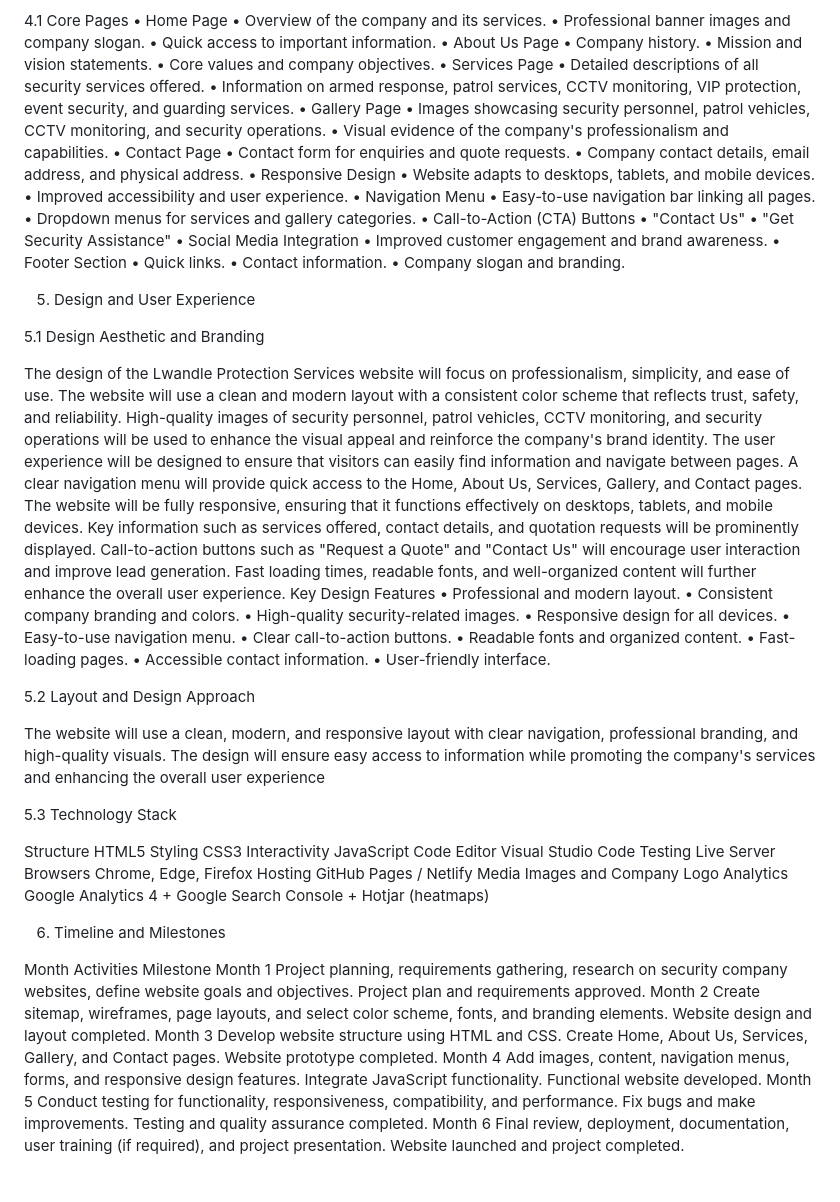
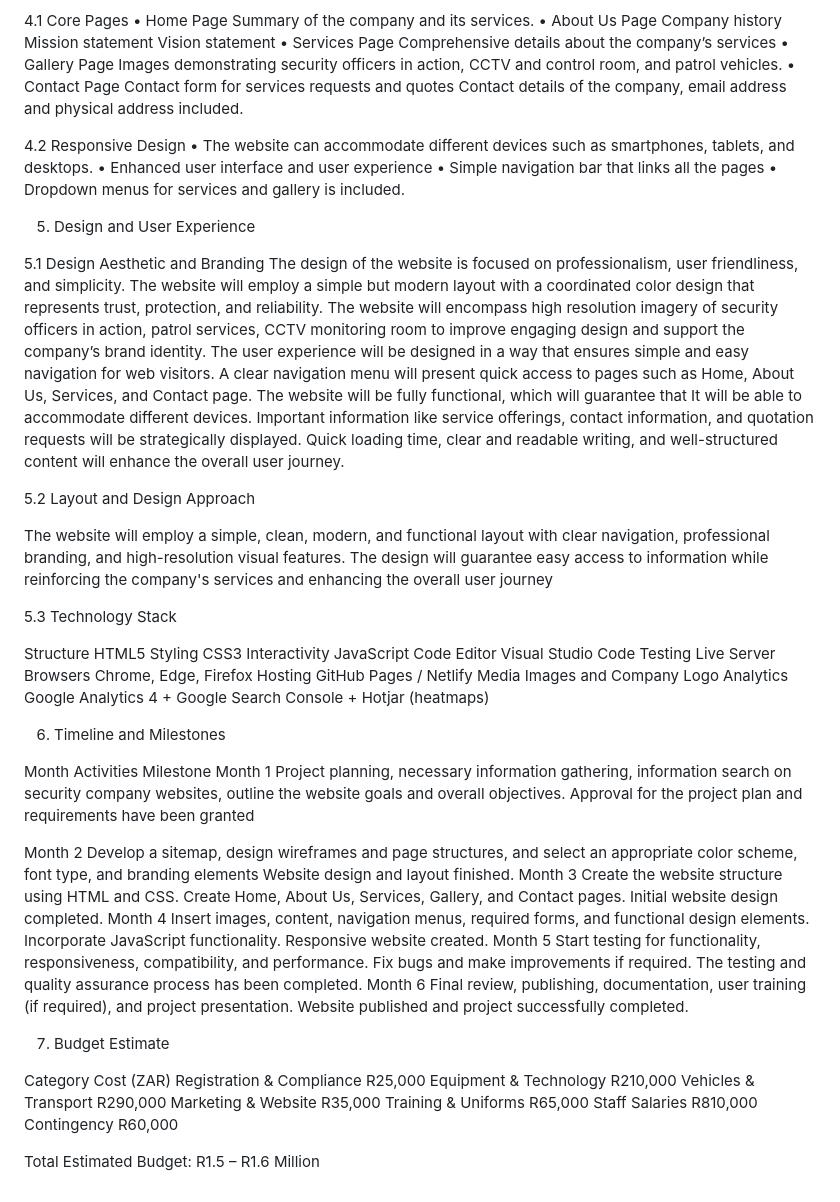
Before and after one commit to sphesihleduma05-cpu/St10476220-Part-3, a Markdown page: README.md, the part around one of its changes. GitHub-like rendering.

```diff
--- a/README.md
+++ b/README.md
@@ -114,61 +112,35 @@ Lwandle Protection Services currently operates a basic informational website cre
 
 4.1	Core Pages
 •	Home Page
-•	Overview of the company and its services.
-•	Professional banner images and company slogan.
-•	Quick access to important information.
+Summary of the company and its services.
 •	About Us Page
-•	Company history.
-•	Mission and vision statements.
-•	Core values and company objectives.
+Company history
+Mission statement
+Vision statement
 •	Services Page
-•	Detailed descriptions of all security services offered.
-•	Information on armed response, patrol services, CCTV monitoring, VIP protection, event security, and guarding services.
+Comprehensive details about the company’s services
 •	Gallery Page
-•	Images showcasing security personnel, patrol vehicles, CCTV monitoring, and security operations.
-•	Visual evidence of the company's professionalism and capabilities.
+Images demonstrating security officers in action, CCTV and control room, and patrol vehicles.
 •	Contact Page
-•	Contact form for enquiries and quote requests.
-•	Company contact details, email address, and physical address.
-•	Responsive Design
-•	Website adapts to desktops, tablets, and mobile devices.
-•	Improved accessibility and user experience.
-•	Navigation Menu
-•	Easy-to-use navigation bar linking all pages.
-•	Dropdown menus for services and gallery categories.
-•	Call-to-Action (CTA) Buttons
-•	"Contact Us"
-•	"Get Security Assistance"
-•	Social Media Integration
-•	Improved customer engagement and brand awareness.
-•	Footer Section
-•	Quick links.
-•	Contact information.
-•	Company slogan and branding.
+Contact form for services requests and quotes
+Contact details of the company, email address and physical address included.
+
+  4.2 Responsive Design
+•	The website can accommodate different devices such as smartphones, tablets, and desktops.
+•	Enhanced user interface and user experience
+•	Simple navigation bar that links all the pages
+•	Dropdown menus for services and gallery is included.
 
 5.	Design and User Experience
 
 5.1	Design Aesthetic and Branding
-
-The design of the Lwandle Protection Services website will focus on professionalism, simplicity, and ease of use. The website will use a clean and modern layout with a consistent color scheme that reflects trust, safety, and reliability. High-quality images of security personnel, patrol vehicles, CCTV monitoring, and security operations will be used to enhance the visual appeal and reinforce the company's brand identity.
-The user experience will be designed to ensure that visitors can easily find information and navigate between pages. A clear navigation menu will provide quick access to the Home, About Us, Services, Gallery, and Contact pages. The website will be fully responsive, ensuring that it functions effectively on desktops, tablets, and mobile devices.
-Key information such as services offered, contact details, and quotation requests will be prominently displayed. Call-to-action buttons such as "Request a Quote" and "Contact Us" will encourage user interaction and improve lead generation. Fast loading times, readable fonts, and well-organized content will further enhance the overall user experience.
-Key Design Features
-•	Professional and modern layout.
-•	Consistent company branding and colors.
-•	High-quality security-related images.
-•	Responsive design for all devices.
-•	Easy-to-use navigation menu.
-•	Clear call-to-action buttons.
-•	Readable fonts and organized content.
-•	Fast-loading pages.
-•	Accessible contact information.
-•	User-friendly interface.
-
+The design of the website is focused on professionalism, user friendliness, and simplicity. The website will employ a simple but modern layout with a coordinated color design that represents trust, protection, and reliability. The website will encompass high resolution imagery of security officers in action, patrol services, CCTV monitoring room to improve engaging design and support the company’s brand identity.
+The user experience will be designed in a way that ensures simple and easy navigation for web visitors. A clear navigation menu will present quick access to pages such as Home, About Us, Services, and Contact page. The website will be fully functional, which will guarantee that It will be able to accommodate different devices.
+Important information like service offerings, contact information, and quotation requests will be strategically displayed. Quick loading time, clear and readable writing, and well-structured content will enhance the overall user journey.
 
 5.2	Layout and Design Approach
 
-The website will use a clean, modern, and responsive layout with clear navigation, professional branding, and high-quality visuals. The design will ensure easy access to information while promoting the company's services and enhancing the overall user experience
+The website will employ a simple, clean, modern, and functional layout with clear navigation, professional branding, and high-resolution visual features. The design will guarantee easy access to information while reinforcing the company's services and enhancing the overall user journey
 
 
 
@@ -197,9 +169,30 @@ Analytics	Google Analytics 4 + Google Search Console + Hotjar (heatmaps)
 
 
 Month	Activities	Milestone
-Month 1	Project planning, requirements gathering, research on security company websites, define website goals and objectives.	Project plan and requirements approved.
-Month 2	Create sitemap, wireframes, page layouts, and select color scheme, fonts, and branding elements.	Website design and layout completed.
-Month 3	Develop website structure using HTML and CSS. Create Home, About Us, Services, Gallery, and Contact pages.	Website prototype completed.
-Month 4	Add images, content, navigation menus, forms, and responsive design features. Integrate JavaScript functionality.	Functional website developed.
-Month 5	Conduct testing for functionality, responsiveness, compatibility, and performance. Fix bugs and make improvements.	Testing and quality assurance completed.
-Month 6	Final review, deployment, documentation, user training (if required), and project presentation.	Website launched and project completed.
+Month 1	Project planning, necessary information gathering, information search on security company websites, outline the website goals and overall objectives.	Approval for the project plan and requirements have been granted
+
+
+
+Month 2	Develop a sitemap, design wireframes and page structures, and select an appropriate color scheme, font type, and branding elements	Website design and layout finished.
+Month 3	Create the website structure using HTML and CSS. Create Home, About Us, Services, Gallery, and Contact pages.	Initial website design completed.
+Month 4	Insert images, content, navigation menus, required forms, and functional design elements. Incorporate JavaScript functionality.	Responsive website created.
+Month 5	Start testing for functionality, responsiveness, compatibility, and performance. Fix bugs and make improvements if required.	The testing and quality assurance process has been completed.
+Month 6	Final review, publishing, documentation, user training (if required), and project presentation.	Website published and project successfully completed.
+
+
+
+7.	Budget Estimate
+
+
+
+Category	Cost (ZAR)
+Registration & Compliance	R25,000
+Equipment & Technology	R210,000
+Vehicles & Transport	R290,000
+Marketing & Website	R35,000
+Training & Uniforms	R65,000
+Staff Salaries	R810,000
+Contingency	R60,000
+
+
+Total Estimated Budget: R1.5 – R1.6 Million
```
Also changed, not shown: other parts of README.md (+44 -46 lines).
